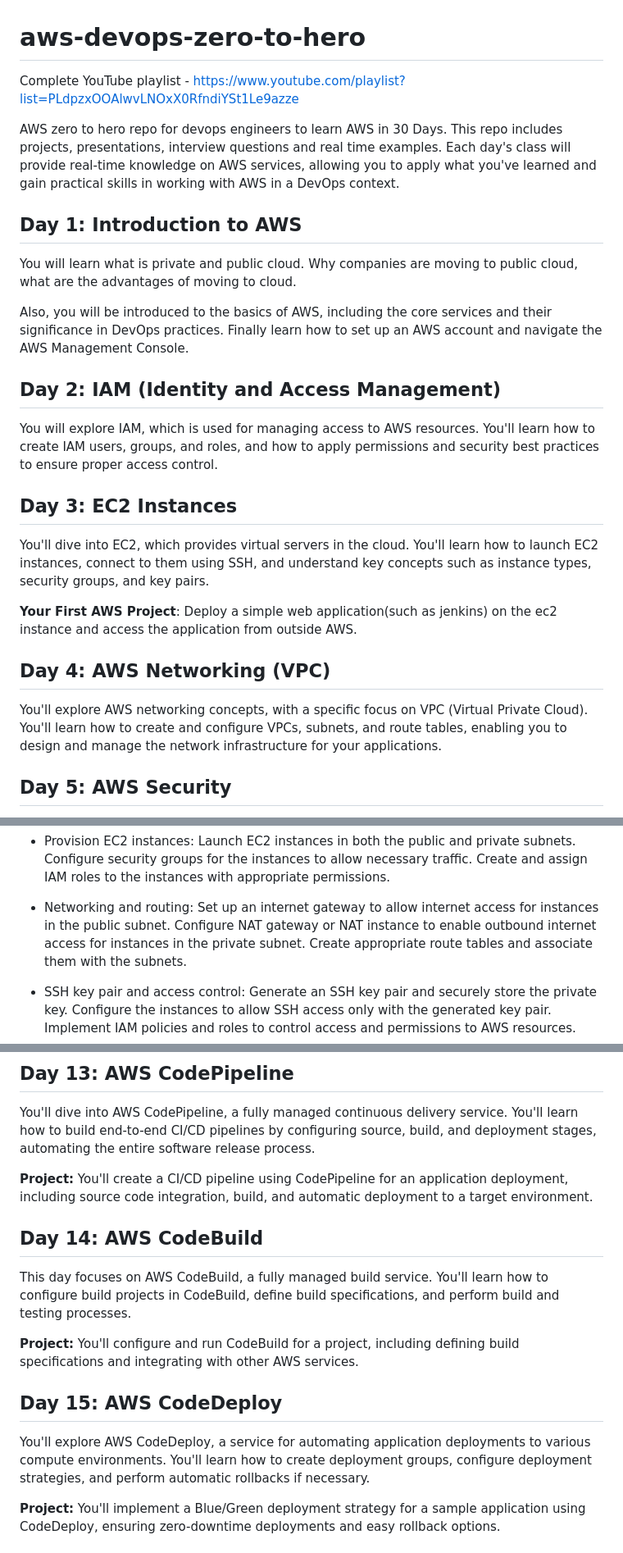
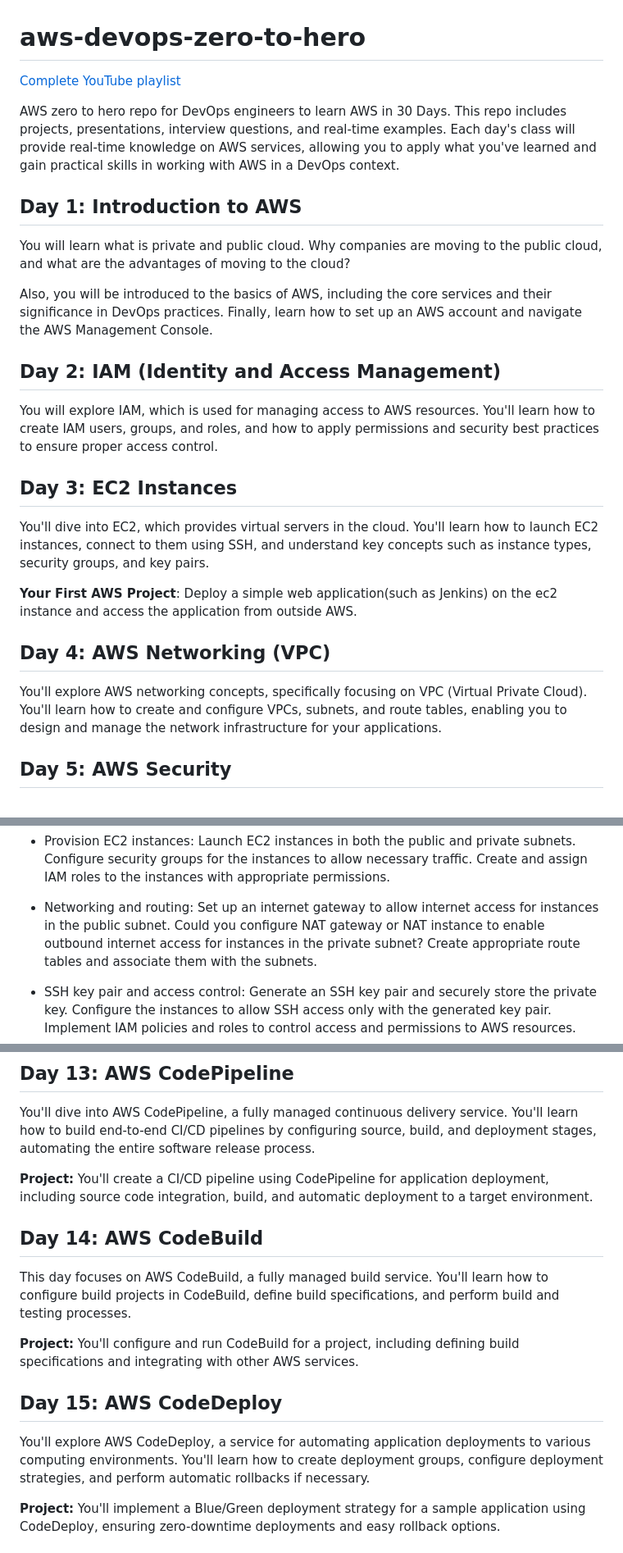
Before and after one commit to iam-veeramalla/aws-devops-zero-to-hero, a Markdown page: README.md, 3 parts joined by grey strips. Shown: that part at 82% size. Drawn GitHub-style.

Commit message:
Customize youtube playlist Link & Updated Readme with typos
fix typos of readme

```diff
--- a/README.md
+++ b/README.md
@@ -1,14 +1,14 @@
 # aws-devops-zero-to-hero
 
-Complete YouTube playlist - https://www.youtube.com/playlist?list=PLdpzxOOAlwvLNOxX0RfndiYSt1Le9azze
+[Complete YouTube playlist](https://www.youtube.com/playlist?list=PLdpzxOOAlwvLNOxX0RfndiYSt1Le9azze)
 
-AWS zero to hero repo for devops engineers to learn AWS in 30 Days. This repo includes projects, presentations, interview questions and real time examples. Each day's class will provide real-time knowledge on AWS services, allowing you to apply what you've learned and gain practical skills in working with AWS in a DevOps context.
+AWS zero to hero repo for DevOps engineers to learn AWS in 30 Days. This repo includes projects, presentations, interview questions, and real-time examples. Each day's class will provide real-time knowledge on AWS services, allowing you to apply what you've learned and gain practical skills in working with AWS in a DevOps context.
 
 ## Day 1: Introduction to AWS
 
-You will learn what is private and public cloud. Why companies are moving to public cloud, what are the advantages of moving to cloud.
+You will learn what is private and public cloud. Why companies are moving to the public cloud, and what are the advantages of moving to the cloud?
 
-Also, you will be introduced to the basics of AWS, including the core services and their significance in DevOps practices. Finally learn how to set up an AWS account and navigate the AWS Management Console.
+Also, you will be introduced to the basics of AWS, including the core services and their significance in DevOps practices. Finally, learn how to set up an AWS account and navigate the AWS Management Console.
 
 ## Day 2: IAM (Identity and Access Management)
 
@@ -18,11 +18,11 @@ You will explore IAM, which is used for managing access to AWS resources. You'll
 
 You'll dive into EC2, which provides virtual servers in the cloud. You'll learn how to launch EC2 instances, connect to them using SSH, and understand key concepts such as instance types, security groups, and key pairs.
 
-**Your First AWS Project**: Deploy a simple web application(such as jenkins) on the ec2 instance and access the application from outside AWS.
+**Your First AWS Project**: Deploy a simple web application(such as Jenkins) on the ec2 instance and access the application from outside AWS.
 
 ## Day 4: AWS Networking (VPC)
 
-You'll explore AWS networking concepts, with a specific focus on VPC (Virtual Private Cloud). You'll learn how to create and configure VPCs, subnets, and route tables, enabling you to design and manage the network infrastructure for your applications.
+You'll explore AWS networking concepts, specifically focusing on VPC (Virtual Private Cloud). You'll learn how to create and configure VPCs, subnets, and route tables, enabling you to design and manage the network infrastructure for your applications.
 
 ## Day 5: AWS Security
 
@@ -52,7 +52,7 @@ This day emphasizes security best practices in AWS. You'll learn how to implemen
 
 - Networking and routing:
     Set up an internet gateway to allow internet access for instances in the public subnet.
-    Configure NAT gateway or NAT instance to enable outbound internet access for instances in the private subnet.
+    Could you configure NAT gateway or NAT instance to enable outbound internet access for instances in the private subnet?
     Create appropriate route tables and associate them with the subnets.
 
 - SSH key pair and access control:
@@ -91,7 +91,7 @@ This day focuses on AWS CodeCommit, a managed source control service. You'll lea
 
 You'll dive into AWS CodePipeline, a fully managed continuous delivery service. You'll learn how to build end-to-end CI/CD pipelines by configuring source, build, and deployment stages, automating the entire software release process.
 
-**Project:** You'll create a CI/CD pipeline using CodePipeline for an application deployment, including source code integration, build, and automatic deployment to a target environment.
+**Project:** You'll create a CI/CD pipeline using CodePipeline for application deployment, including source code integration, build, and automatic deployment to a target environment.
 
 ## Day 14: AWS CodeBuild
 
@@ -101,7 +101,7 @@ This day focuses on AWS CodeBuild, a fully managed build service. You'll learn h
 
 ## Day 15: AWS CodeDeploy
 
-You'll explore AWS CodeDeploy, a service for automating application deployments to various compute environments. You'll learn how to create deployment groups, configure deployment strategies, and perform automatic rollbacks if necessary.
+You'll explore AWS CodeDeploy, a service for automating application deployments to various computing environments. You'll learn how to create deployment groups, configure deployment strategies, and perform automatic rollbacks if necessary.
 
 **Project:** You'll implement a Blue/Green deployment strategy for a sample application using CodeDeploy, ensuring zero-downtime deployments and easy rollback options.
 
```
Also changed, not shown: other parts of README.md (+6 -6 lines).
